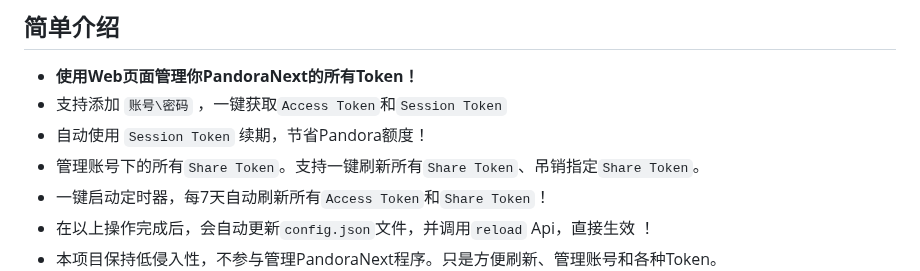
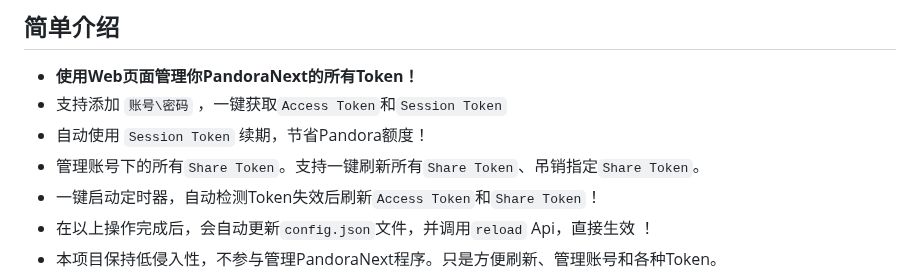
Before and after one commit to nianhua99/PandoraHelper, a Markdown page: README.md, the part around the change. Rendered like a GitHub page.

```diff
--- a/README.md
+++ b/README.md
@@ -8,7 +8,7 @@
 * 支持添加 `账号\密码` ，一键获取`Access Token`和`Session Token`
 * 自动使用 `Session Token` 续期，节省Pandora额度！
 * 管理账号下的所有`Share Token`。支持一键刷新所有`Share Token`、吊销指定`Share Token`。
-* 一键启动定时器，每7天自动刷新所有`Access Token`和`Share Token`！
+* 一键启动定时器，自动检测Token失效后刷新`Access Token`和`Share Token`！
 * 在以上操作完成后，会自动更新`config.json`文件，并调用`reload` Api，直接生效 ！
 * 本项目保持低侵入性，不参与管理PandoraNext程序。只是方便刷新、管理账号和各种Token。
 ![example.png](example.png)
```
